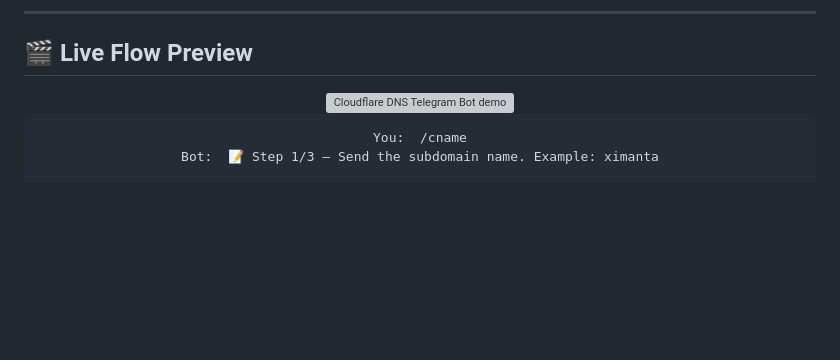
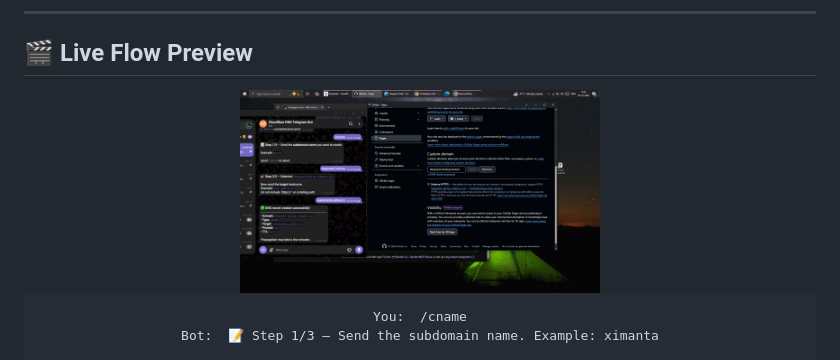
Before and after one commit to realtuku/cf-dns-telegram-bot, a Markdown page: README.md, the part around the change. Drawn GitHub-style; blank space fills up the shorter version; grey boxes are pictures that could not be loaded.

```diff
--- a/README.md
+++ b/README.md
@@ -53,7 +53,7 @@ A **long-polling Telegram bot** that lets you create Cloudflare **CNAME** record
 ## 🎬 Live Flow Preview
 
 <div align="center">
-  <img src="success.png" alt="Cloudflare DNS Telegram Bot demo" width="360" />
+  <img src="assets/success.png" alt="Cloudflare DNS Telegram Bot demo" width="360" />
 </div>
 
 <div align="center">
```
